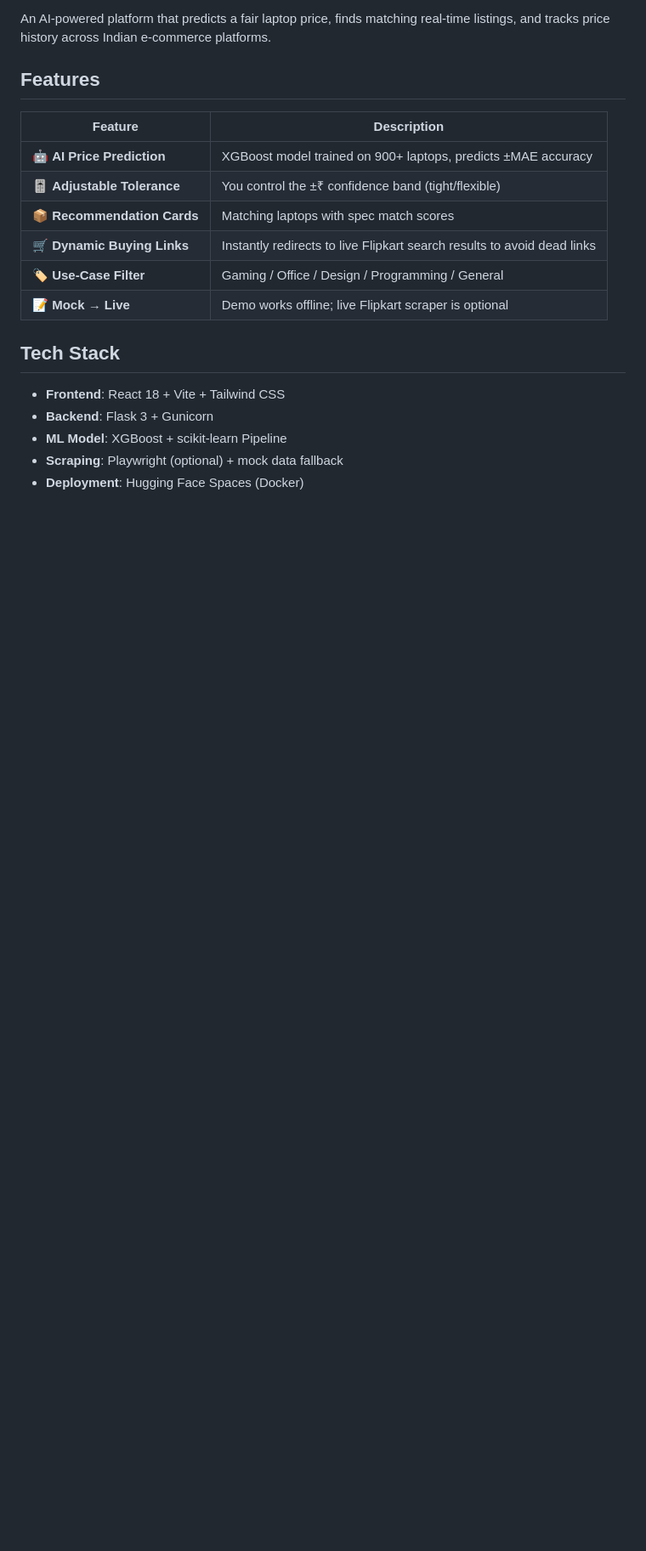
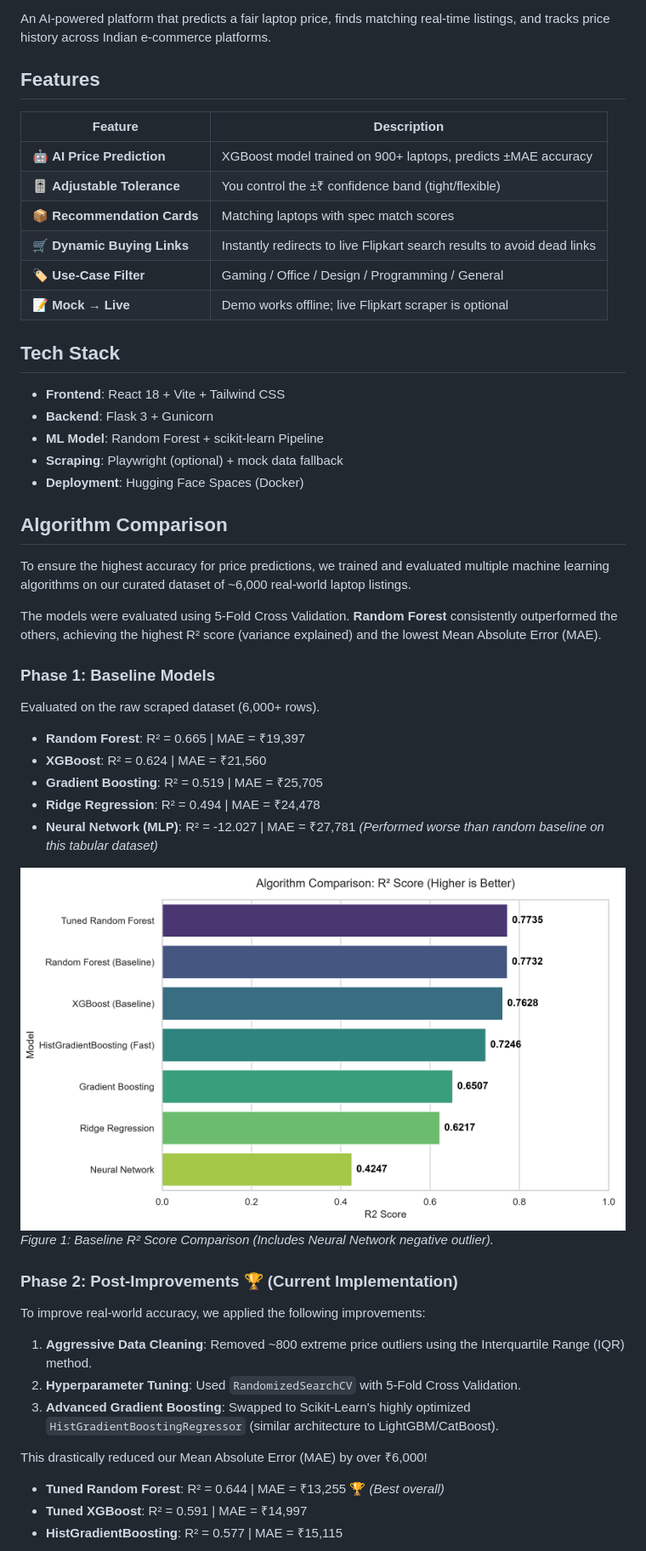
Before and after one commit to Lakshay-Naharwal/Laptoplens, a Markdown page: README.md, the part around the change printed below. Shown: that part at 85% size. Rendered like a GitHub page; pictures changed too: assets/graphs/r2_comparison.png (added); blank space fills up the shorter version.

```diff
--- a/README.md
+++ b/README.md
@@ -30,6 +30,38 @@ An AI-powered platform that predicts a fair laptop price, finds matching real-ti
 
 - **Frontend**: React 18 + Vite + Tailwind CSS
 - **Backend**: Flask 3 + Gunicorn
-- **ML Model**: XGBoost + scikit-learn Pipeline
+- **ML Model**: Random Forest + scikit-learn Pipeline
 - **Scraping**: Playwright (optional) + mock data fallback
 - **Deployment**: Hugging Face Spaces (Docker)
+
+## Algorithm Comparison
+
+To ensure the highest accuracy for price predictions, we trained and evaluated multiple machine learning algorithms on our curated dataset of ~6,000 real-world laptop listings.
+
+The models were evaluated using 5-Fold Cross Validation. **Random Forest** consistently outperformed the others, achieving the highest R² score (variance explained) and the lowest Mean Absolute Error (MAE).
+
+### Phase 1: Baseline Models
+Evaluated on the raw scraped dataset (6,000+ rows).
+
+- **Random Forest**: R² = 0.665 | MAE = ₹19,397
+- **XGBoost**: R² = 0.624 | MAE = ₹21,560
+- **Gradient Boosting**: R² = 0.519 | MAE = ₹25,705
+- **Ridge Regression**: R² = 0.494 | MAE = ₹24,478
+- **Neural Network (MLP)**: R² = -12.027 | MAE = ₹27,781 *(Performed worse than random baseline on this tabular dataset)*
+
+![R2 Baseline Comparison](assets/graphs/r2_comparison.png)
+*Figure 1: Baseline R² Score Comparison (Includes Neural Network negative outlier).*
+
+### Phase 2: Post-Improvements 🏆 (Current Implementation)
+
+To improve real-world accuracy, we applied the following improvements:
+1. **Aggressive Data Cleaning**: Removed ~800 extreme price outliers using the Interquartile Range (IQR) method.
+2. **Hyperparameter Tuning**: Used `RandomizedSearchCV` with 5-Fold Cross Validation.
+3. **Advanced Gradient Boosting**: Swapped to Scikit-Learn's highly optimized `HistGradientBoostingRegressor` (similar architecture to LightGBM/CatBoost).
+
+This drastically reduced our Mean Absolute Error (MAE) by over ₹6,000!
+
+- **Tuned Random Forest**: R² = 0.644 | MAE = ₹13,255 🏆 *(Best overall)*
+- **Tuned XGBoost**: R² = 0.591 | MAE = ₹14,997
+- **HistGradientBoosting**: R² = 0.577 | MAE = ₹15,115
+
```
Also changed, not shown: other parts of README.md (+5 -0 lines), assets/graphs/mae_comparison.png (added), 8 other files.
